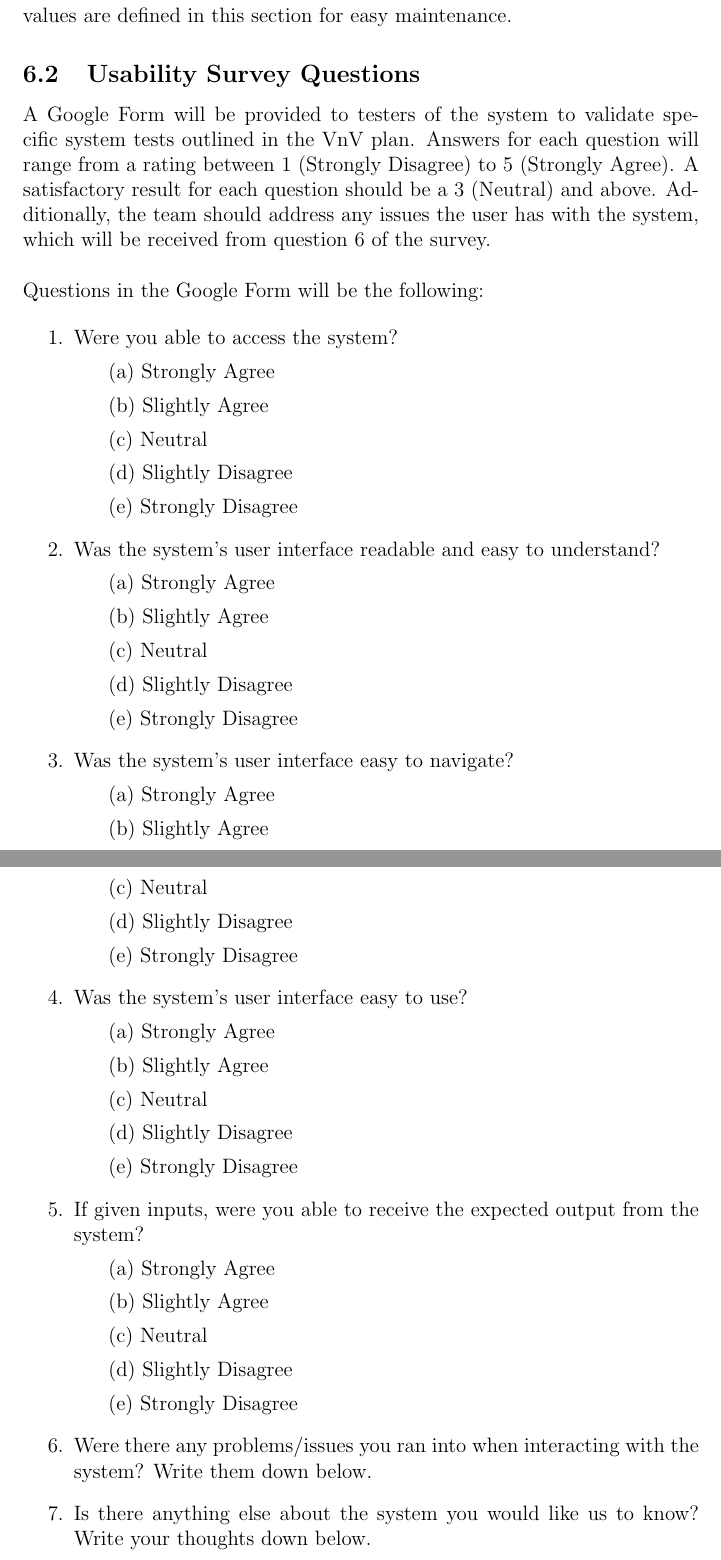
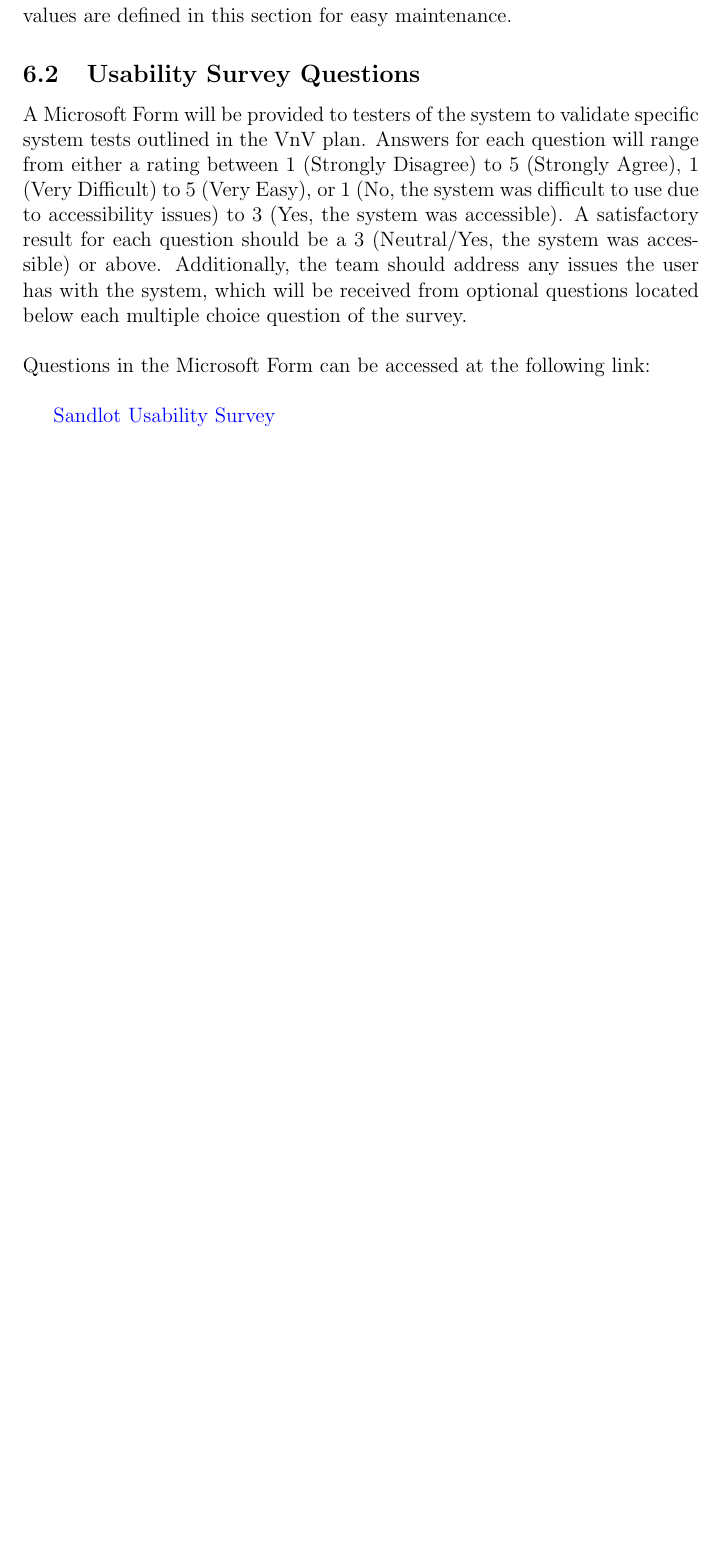
Before and after one commit to Nicholas-Fabugais-Inaba/Sandlot, a LaTeX document (docs/VnVPlan/VnVPlan.tex): two parts of pages 45 and 46 of 52 before the commit and part of page 45 of 51 after it, the two joined at a grey line, cut so that both start at the same text, the shorter picture padded with empty space. Compiled offline with pdfLaTeX.

Commit message:
changed the usability survey ranking system and provided the link to the survey

```diff
--- a/docs/VnVPlan/VnVPlan.tex
+++ b/docs/VnVPlan/VnVPlan.tex
@@ -1763,50 +1763,16 @@ Their values are defined in this section for easy maintenance.
 
 \subsection{Usability Survey Questions}
 
-A Google Form will be provided to testers of the system to validate specific
-system tests outlined in the VnV plan. Answers for each question will range from a
-rating between 1 (Strongly Disagree) to 5 (Strongly Agree). A satisfactory result for
-each question should be a 3 (Neutral) and above. Additionally, the team should address
-any issues the user has with the system, which will be received from question 6 of the survey.
-\\\\Questions in the Google Form will be the following:
-
-\begin{enumerate}
-  \item Were you able to access the system?
-  \subitem (a) Strongly Agree
-  \subitem (b) Slightly Agree
-  \subitem (c) Neutral
-  \subitem (d) Slightly Disagree
-  \subitem (e) Strongly Disagree
-  \item Was the system's user interface readable and easy to understand?
-  \subitem (a) Strongly Agree
-  \subitem (b) Slightly Agree
-  \subitem (c) Neutral
-  \subitem (d) Slightly Disagree
-  \subitem (e) Strongly Disagree
-  \item Was the system's user interface easy to navigate?
-  \subitem (a) Strongly Agree
-  \subitem (b) Slightly Agree
-  \subitem (c) Neutral
-  \subitem (d) Slightly Disagree
-  \subitem (e) Strongly Disagree
-  \item Was the system's user interface easy to use?
-  \subitem (a) Strongly Agree
-  \subitem (b) Slightly Agree
-  \subitem (c) Neutral
-  \subitem (d) Slightly Disagree
-  \subitem (e) Strongly Disagree
-  \item If given inputs, were you able to receive the expected output from
-  the system?
-  \subitem (a) Strongly Agree
-  \subitem (b) Slightly Agree
-  \subitem (c) Neutral
-  \subitem (d) Slightly Disagree
-  \subitem (e) Strongly Disagree
-  \item Were there any problems/issues you ran into when interacting with
-  the system? Write them down below.
-  \item Is there anything else about the system you would like us to know?
-  Write your thoughts down below.
-\end{enumerate}
+A Microsoft Form will be provided to testers of the system to validate specific
+system tests outlined in the VnV plan. Answers for each question will range from either a
+rating between 1 (Strongly Disagree) to 5 (Strongly Agree), 1 (Very Difficult) to 5 (Very Easy), or
+1 (No, the system was difficult to use due to accessibility issues) to 3 (Yes, the system was accessible).
+A satisfactory result for each question should be a 3 (Neutral/Yes, the system was accessible) or above.
+Additionally, the team should address any issues the user has with the system, which will be received
+from optional questions located below each multiple choice question of the survey.
+\\\\Questions in the Microsoft Form can be accessed at the following link:\\
+
+\href{https://forms.office.com/Pages/ResponsePage.aspx?id=B2M3RCm0rUKMJSjNSW9HcodvkeIlB8lOjrmyIWuVT7dUQ0hBNFRVTjFHWVhITDIzSklZRDRYTVZRMi4u}{Sandlot Usability Survey}
 
 \newpage{}
 \section*{Appendix --- Reflection}
```
